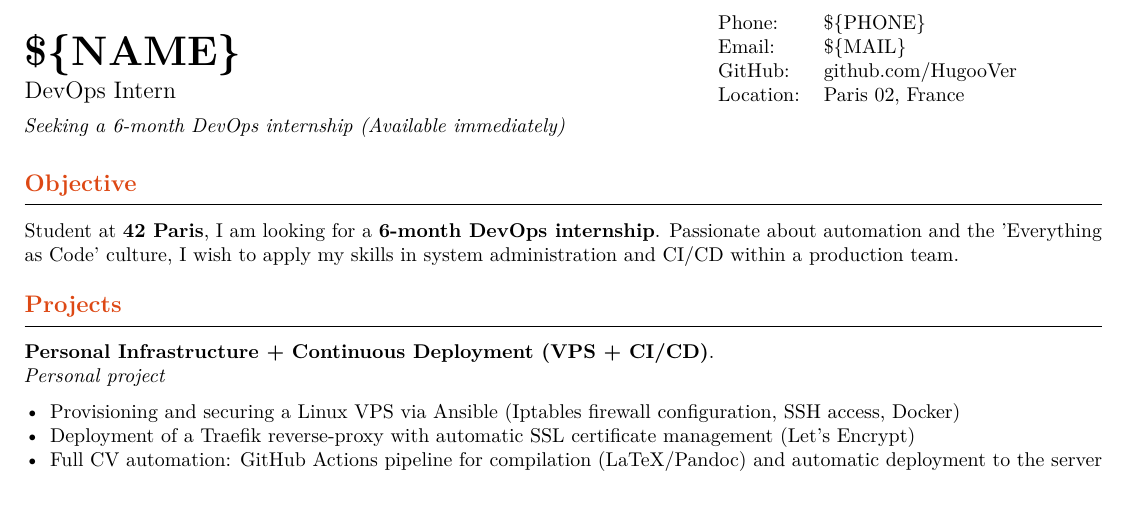
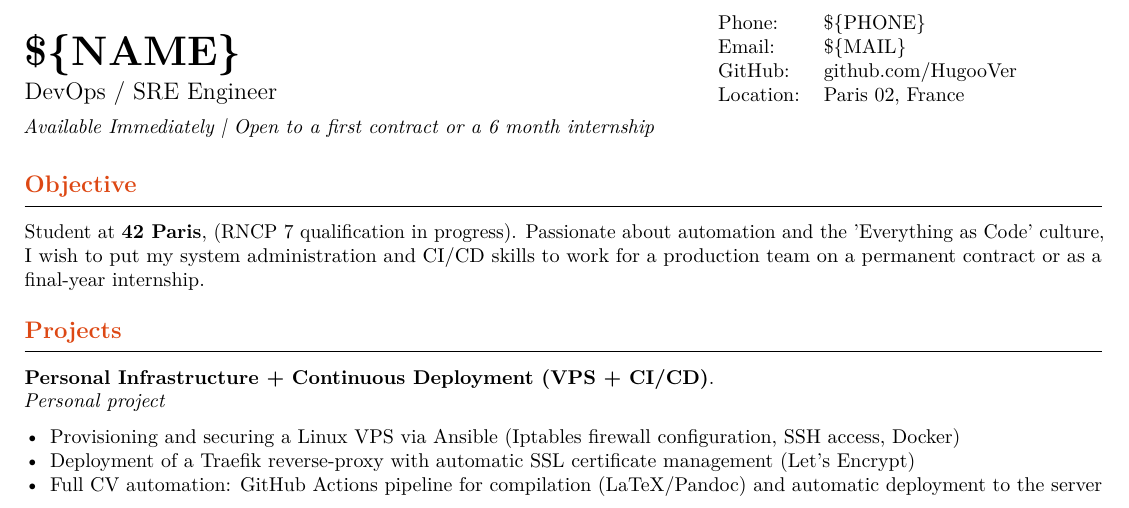
Before and after one commit to HugooVer/resume-cv--CI-CD, a LaTeX CV (cv_en.tex): part of the page, cut so that both start at the same text. Compiled offline with pdfLaTeX.

Commit message:
feat: update job title and descriptions in CV to add 'CDI'/ permanent contract

```diff
--- a/cv_en.tex
+++ b/cv_en.tex
@@ -25,7 +25,7 @@
 
 % Personal commands (Environment variables)
 \newcommand{\nom}{\detokenize{${NAME}}}
-\newcommand{\poste}{DevOps Intern} % Translated
+\newcommand{\poste}{DevOps / SRE Engineer}
 \newcommand{\mail}{\detokenize{${MAIL}}}
 \newcommand{\phone}{\detokenize{${PHONE}}}
 
@@ -38,7 +38,7 @@
       \begin{minipage}[t]{0.6\textwidth}
         {\huge \textbf{\nom}}\\[0.2em]
         {\large \poste}\\[0.5em]
-        \textit{Seeking a 6-month DevOps internship (Available immediately)}
+        \textit{Available Immediately | Open to a first contract or a 6 month internship}
       \end{minipage}
       \hfill
       \begin{minipage}[t]{0.35\textwidth}
@@ -68,8 +68,7 @@
 % =========================
 
 \cvsection{Objective}
-Student at \textbf{42 Paris}, I am looking for a \textbf{6-month DevOps internship}.
-Passionate about automation and the 'Everything as Code' culture, I wish to apply my skills in system administration and CI/CD within a production team.
+Student at \textbf{42 Paris}, (RNCP 7 qualification in progress). Passionate about automation and the 'Everything as Code' culture, I wish to put my system administration and CI/CD skills to work for a production team on a permanent contract or as a final-year internship.
 
 \cvsection{Projects}
 \textbf{\href{https://github.com/HugooVer/my-vps}{Personal Infrastructure} + \href{https://github.com/HugooVer/resume-cv--CI-CD}{Continuous Deployment (VPS + CI/CD)}}.\\
```
Also changed, not shown: cv.tex (+3 -3 lines).
